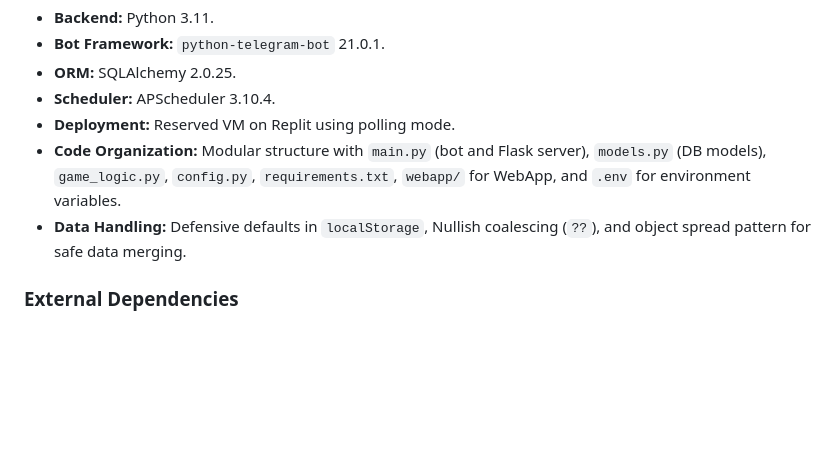
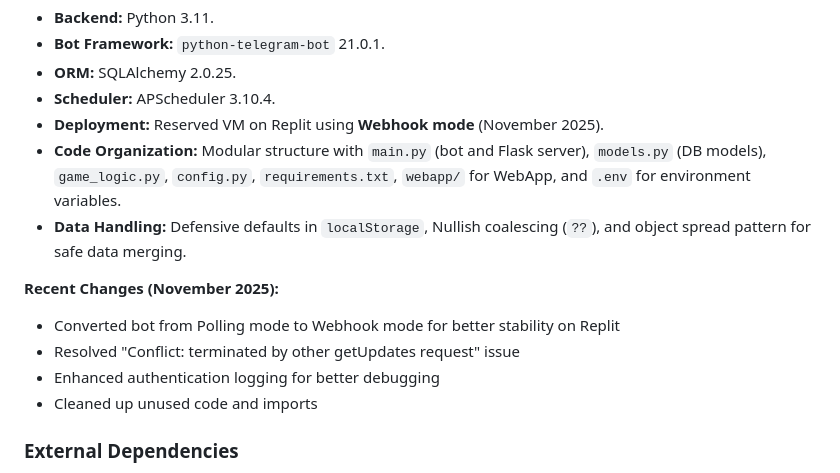
Before and after one commit to anasalkasem/bookfolloxa-bot, a Markdown page: replit.md, the part around the change. GitHub-like rendering; blank space fills up the shorter version.

Commit message:
Update bot deployment to use webhook mode for improved stability
Converted Telegram bot from Polling to Webhook mode on Replit, resolving the "getUpdates" conflict and enhancing authentication logging.

Replit-Commit-Author: Agent
Replit-Commit-Session-Id: afe2fd77-2cb2-4c71-930c-903679f50d80
Replit-Commit-Checkpoint-Type: full_checkpoint
Replit-Commit-Event-Id: 0679385e-d017-40cc-902b-2edd019b62f6

```diff
--- a/replit.md
+++ b/replit.md
@@ -50,9 +50,15 @@ Bookfolloxa is an interactive Telegram mining and gaming bot built on the Solana
 - **Bot Framework:** `python-telegram-bot` 21.0.1.
 - **ORM:** SQLAlchemy 2.0.25.
 - **Scheduler:** APScheduler 3.10.4.
-- **Deployment:** Reserved VM on Replit using polling mode.
+- **Deployment:** Reserved VM on Replit using **Webhook mode** (November 2025).
 - **Code Organization:** Modular structure with `main.py` (bot and Flask server), `models.py` (DB models), `game_logic.py`, `config.py`, `requirements.txt`, `webapp/` for WebApp, and `.env` for environment variables.
 - **Data Handling:** Defensive defaults in `localStorage`, Nullish coalescing (`??`), and object spread pattern for safe data merging.
+
+**Recent Changes (November 2025):**
+- Converted bot from Polling mode to Webhook mode for better stability on Replit
+- Resolved "Conflict: terminated by other getUpdates request" issue
+- Enhanced authentication logging for better debugging
+- Cleaned up unused code and imports
 
 ### External Dependencies
 - **Telegram Bot API:** For bot interaction and WebApp integration.
```
